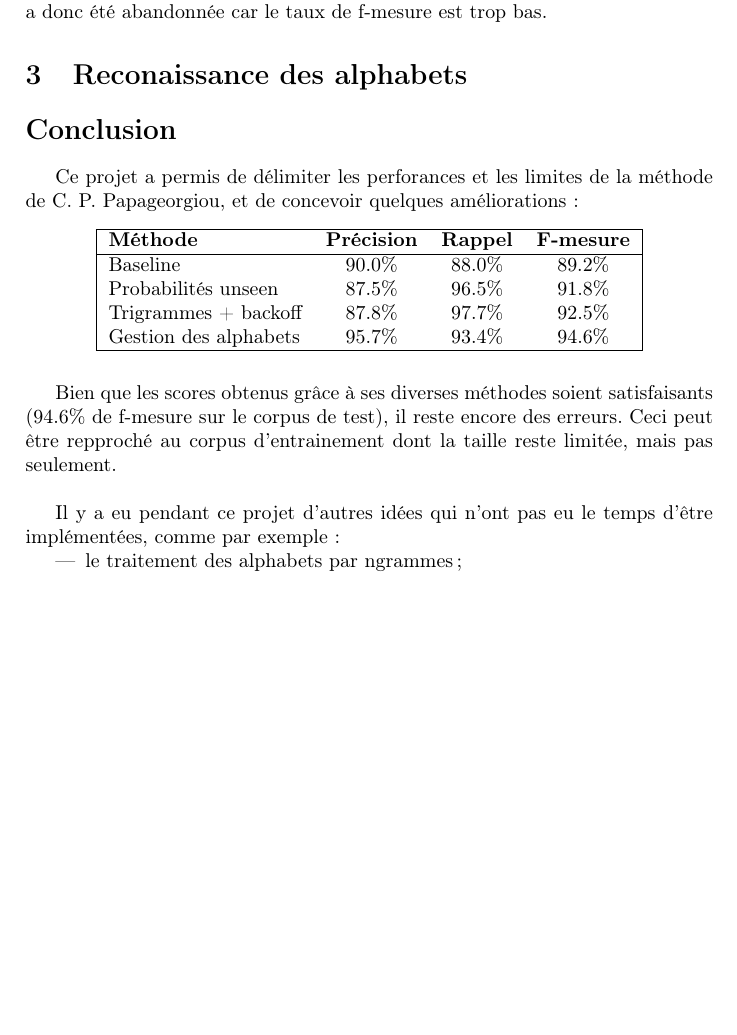
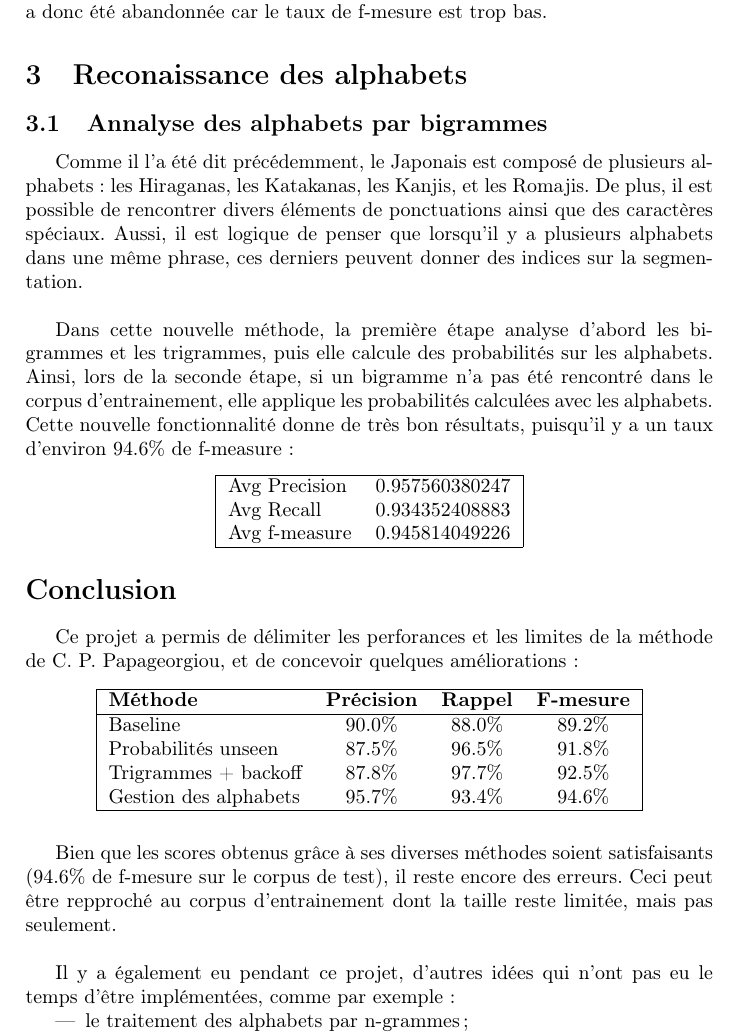
Before and after one commit to Slayerxoxo/AM_segmentation_du_japonais, a LaTeX document (report/main.tex, which reads report/conclusion.tex, report/partie3.tex): part of page 5 of 6 before the commit and part of page 5 of 7 after it, cut so that both start at the same text, the shorter picture padded with empty space. Compiled offline with pdfLaTeX.

Commit message:
rapport : partie 3

```diff
--- a/report/conclusion.tex
+++ b/report/conclusion.tex
@@ -22,9 +22,9 @@ Ce projet a permis de délimiter les perforances et les limites de la méthode d
 Bien que les scores obtenus grâce à ses diverses méthodes soient satisfaisants (94.6\% de f-mesure sur le corpus
 de test), il reste encore des erreurs. Ceci peut être repproché au corpus d'entrainement dont la taille reste limitée, mais pas seulement.\\
 
-Il y a eu pendant ce projet d'autres idées qui n'ont pas eu le temps d'être implémentées, comme par exemple :
+Il y a également eu pendant ce projet, d'autres idées qui n'ont pas eu le temps d'être implémentées, comme par exemple :
 \begin{itemize}
-	\item le traitement des alphabets par ngrammes ;
+	\item le traitement des alphabets par n-grammes ;
 	\item l'ajout d'un dictionnaire : ce qui devrait éliminer les groupes de caractères inexistants ;
 	\item l'entrainement du modèle de Markov caché sur d'autres types de corpus tokenisés :
 	\begin{itemize}
--- a/report/partie3.tex
+++ b/report/partie3.tex
@@ -0,0 +1,23 @@
+%%%%%%%%%%%%%%%%%%%%%%%%%%%%%%%%%%%%%%%%%%%%%%%%%%%%%%%%%%%%%%%%%%%
+%%%%%                        PARTIE 3                          %%%%%
+%%%%%%%%%%%%%%%%%%%%%%%%%%%%%%%%%%%%%%%%%%%%%%%%%%%%%%%%%%%%%%%%%%%%
+%%%%%                Author : Coraline Marie                   %%%%%
+%%%%%%%%%%%%%%%%%%%%%%%%%%%%%%%%%%%%%%%%%%%%%%%%%%%%%%%%%%%%%%%%%%%%
+
+\subsection{Annalyse des alphabets par bigrammes}
+
+Comme il l'a été dit précédemment, le Japonais est composé de plusieurs alphabets : les Hiraganas, les Katakanas, les Kanjis, et les Romajis. De plus, il est possible de rencontrer divers éléments de ponctuations ainsi que des caractères spéciaux. Aussi, il est logique de penser que lorsqu'il y a plusieurs alphabets dans une même phrase, ces derniers peuvent donner des indices sur la segmentation. \\
+
+Dans cette nouvelle méthode, la première étape analyse d'abord les bigrammes et les trigrammes, puis elle calcule des probabilités sur les alphabets. Ainsi, lors de la seconde étape, si un bigramme n'a pas été rencontré dans le corpus d'entrainement, elle applique les probabilités calculées avec les alphabets. Cette nouvelle fonctionnalité donne de très bon résultats, puisqu'il y a un taux d'environ 94.6\% de f-measure :
+\begin{center}
+	\begin{tabular}{|l c|}
+	  	\hline
+	  	Avg Precision & 0.957560380247 \\
+		Avg Recall & 0.934352408883 \\
+		Avg f-measure & 0.945814049226 \\
+	  	\hline
+	\end{tabular}
+\end{center}
+
+
+	%les trigrammes ?
```
Also changed, not shown: report/main.pdf, 1 other file.
